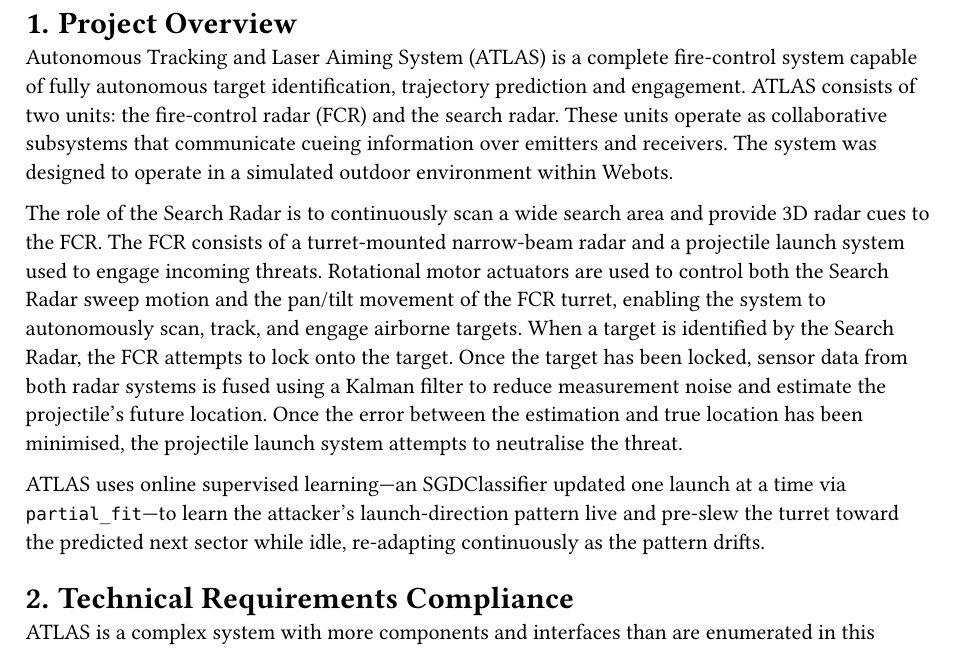
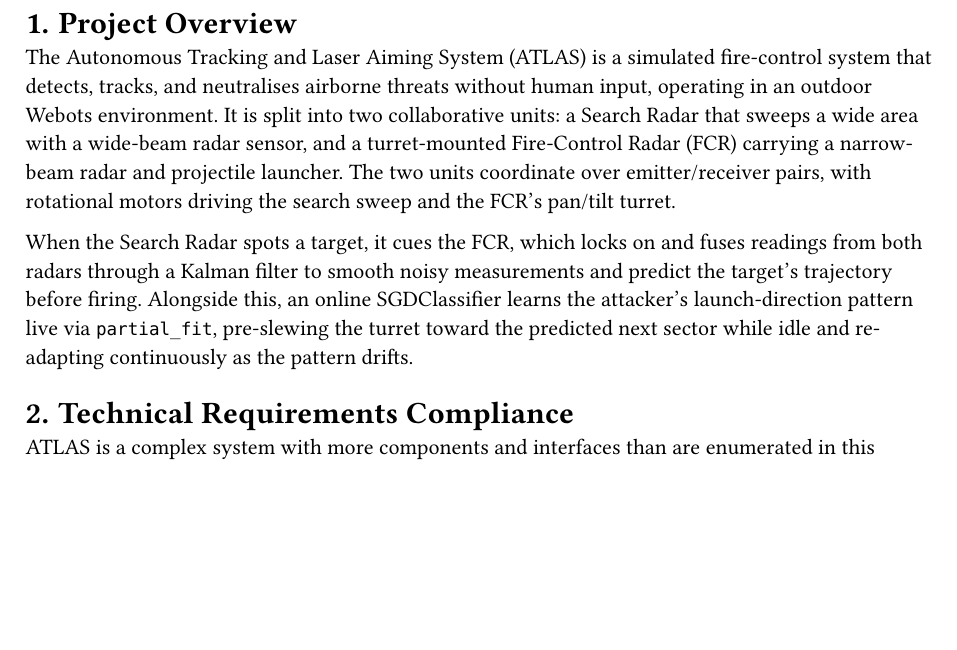
Before and after one commit to alpasahai/programming_robotics_project, a Typst document (report/main.typ, which reads report/1-project-overview.typ): part of page 4 of 9, cut so that both start at the same text, the shorter picture padded with empty space. Compiled offline with Typst 0.15.

Commit message:
report(project overview): edit project overview for conciseness

```diff
--- a/report/1-project-overview.typ
+++ b/report/1-project-overview.typ
@@ -10,25 +10,18 @@
 // ● Sensors used
 // ● Actuators used
 // ● Intelligent behaviour implemented
-Autonomous Tracking and Laser Aiming System (ATLAS) is a complete fire-control system
-capable of fully autonomous target identification, trajectory prediction and engagement.
-ATLAS consists of two units: the fire-control radar (FCR) and the search radar. These
-units operate as collaborative subsystems that communicate cueing information over
-emitters and receivers. The system was designed to operate in a simulated outdoor
-environment within Webots.
 
-The role of the Search Radar is to continuously scan a wide search area and provide 3D
-radar cues to the FCR. The FCR consists of a turret-mounted narrow-beam radar and a
-projectile launch system used to engage incoming threats. Rotational motor actuators are
-used to control both the Search Radar sweep motion and the pan/tilt movement of the FCR
-turret, enabling the system to autonomously scan, track, and engage airborne targets.
-When a target is identified by the Search Radar, the FCR attempts to lock onto the
-target. Once the target has been locked, sensor data from both radar systems is fused
-using a Kalman filter to reduce measurement noise and estimate the projectile’s future
-location. Once the error between the estimation and true location has been minimised,
-the projectile launch system attempts to neutralise the threat.
+The Autonomous Tracking and Laser Aiming System (ATLAS) is a simulated fire-control
+system that detects, tracks, and neutralises airborne threats without human input,
+operating in an outdoor Webots environment. It is split into two collaborative units: a
+Search Radar that sweeps a wide area with a wide-beam radar sensor, and a
+turret-mounted Fire-Control Radar (FCR) carrying a narrow-beam radar and projectile
+launcher. The two units coordinate over emitter/receiver pairs, with rotational motors
+driving the search sweep and the FCR's pan/tilt turret.
 
-ATLAS uses online supervised learning---an SGDClassifier updated one launch at a time
-via `partial_fit`---to learn the attacker's launch-direction pattern live and pre-slew
-the turret toward the predicted next sector while idle, re-adapting continuously as the
-pattern drifts.
+When the Search Radar spots a target, it cues the FCR, which locks on and fuses readings
+from both radars through a Kalman filter to smooth noisy measurements and predict the
+target's trajectory before firing. Alongside this, an online SGDClassifier learns the
+attacker's launch-direction pattern live via `partial_fit`, pre-slewing the turret
+toward the predicted next sector while idle and re-adapting continuously as the pattern
+drifts.
```
Also changed, not shown: report/main.pdf.
